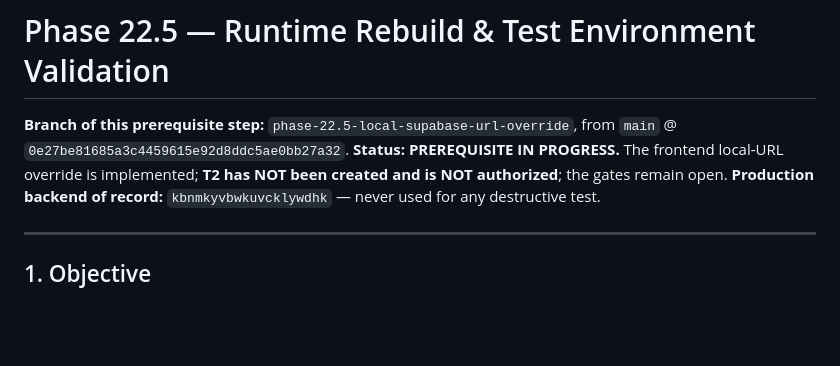
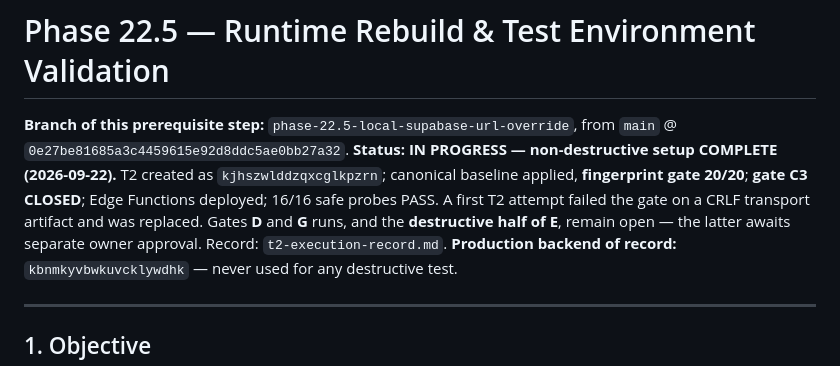
Before and after one commit to nani6hi/stagerz-app, a Markdown page: analysis/phase-22.5/phase-definition.md, the part around the change. Drawn GitHub-style; blank space fills up the shorter version.

Commit message:
phase 22.5: record T2 clean-room run (fingerprint 20/20, C3 closed)
Co-Authored-By: Claude Opus 5 <noreply@anthropic.com>

```diff
--- a/analysis/phase-22.5/phase-definition.md
+++ b/analysis/phase-22.5/phase-definition.md
@@ -2,8 +2,11 @@
 
 **Branch of this prerequisite step:** `phase-22.5-local-supabase-url-override`, from `main` @
 `0e27be81685a3c4459615e92d8ddc5ae0bb27a32`.
-**Status:** **PREREQUISITE IN PROGRESS.** The frontend local-URL override is implemented; **T2 has
-NOT been created and is NOT authorized**; the gates remain open.
+**Status:** **IN PROGRESS — non-destructive setup COMPLETE (2026-09-22).** T2 created as
+`kjhszwlddzqxcglkpzrn`; canonical baseline applied, **fingerprint gate 20/20**; **gate C3 CLOSED**;
+Edge Functions deployed; 16/16 safe probes PASS. A first T2 attempt failed the gate on a CRLF
+transport artifact and was replaced. Gates **D** and **G** runs, and the **destructive half of E**,
+remain open — the latter awaits separate owner approval. Record: `t2-execution-record.md`.
 **Production backend of record:** `kbnmkyvbwkuvcklywdhk` — never used for any destructive test.
 
 ---
```
Also changed, not shown: analysis/phase-22.5/t2-execution-record.md (added, +280 -0 lines).
